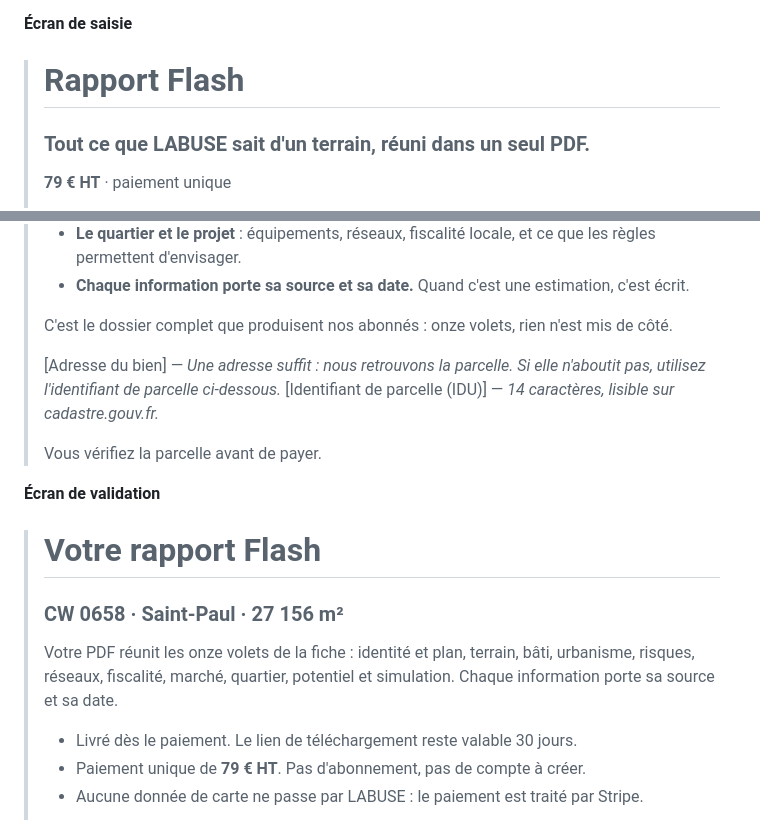
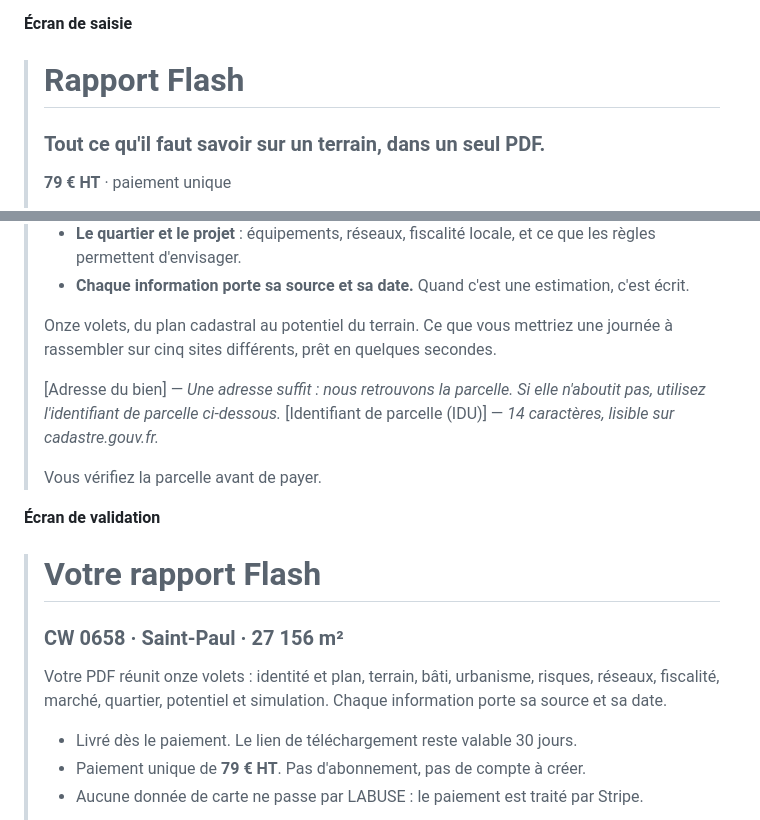
Before and after one commit to Vcitordosgor/labuse.immo, a Markdown page: docs/refonte/A-FAIRE-APP.md, 2 parts joined by grey strips. GitHub-like rendering.

Commit message:
docs : accroche de la page Flash sans l'angle « nos abonnés »
L'argument devient ce que le rapport fait gagner à l'acheteur, et non ce
que les abonnés obtiennent par ailleurs.

Co-Authored-By: Claude Opus 5 <noreply@anthropic.com>
Claude-Session: https://claude.ai/code/session_01C6BkadxJ3MYZbkDdKpwQ85

```diff
--- a/docs/refonte/A-FAIRE-APP.md
+++ b/docs/refonte/A-FAIRE-APP.md
@@ -52,7 +52,7 @@ même raison.
 **Écran de saisie**
 
 > # Rapport Flash
-> ### Tout ce que LABUSE sait d'un terrain, réuni dans un seul PDF.
+> ### Tout ce qu'il faut savoir sur un terrain, dans un seul PDF.
 >
 > **79 € HT** · paiement unique
 >
@@ -63,7 +63,7 @@ même raison.
 > - **Le quartier et le projet** : équipements, réseaux, fiscalité locale, et ce que les règles permettent d'envisager.
 > - **Chaque information porte sa source et sa date.** Quand c'est une estimation, c'est écrit.
 >
-> C'est le dossier complet que produisent nos abonnés : onze volets, rien n'est mis de côté.
+> Onze volets, du plan cadastral au potentiel du terrain. Ce que vous mettriez une journée à rassembler sur cinq sites différents, prêt en quelques secondes.
 >
 > [Adresse du bien] — *Une adresse suffit : nous retrouvons la parcelle. Si elle n'aboutit pas, utilisez l'identifiant de parcelle ci-dessous.*
 > [Identifiant de parcelle (IDU)] — *14 caractères, lisible sur cadastre.gouv.fr.*
@@ -75,7 +75,7 @@ même raison.
 > # Votre rapport Flash
 > ### CW 0658 · Saint-Paul · 27 156 m²
 >
-> Votre PDF réunit les onze volets de la fiche : identité et plan, terrain, bâti, urbanisme, risques, réseaux, fiscalité, marché, quartier, potentiel et simulation. Chaque information porte sa source et sa date.
+> Votre PDF réunit onze volets : identité et plan, terrain, bâti, urbanisme, risques, réseaux, fiscalité, marché, quartier, potentiel et simulation. Chaque information porte sa source et sa date.
 >
 > - Livré dès le paiement. Le lien de téléchargement reste valable 30 jours.
 > - Paiement unique de **79 € HT**. Pas d'abonnement, pas de compte à créer.
```
